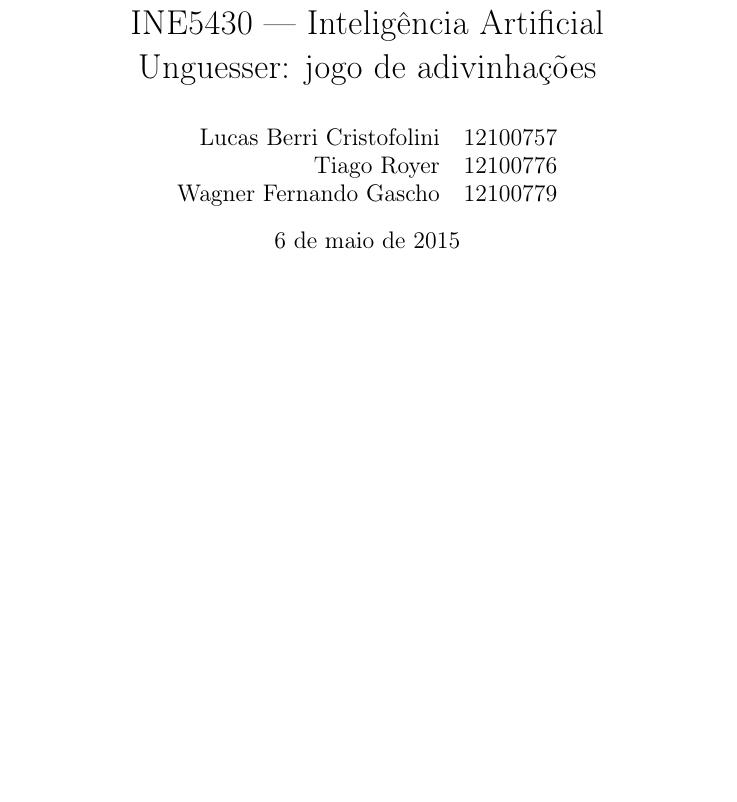
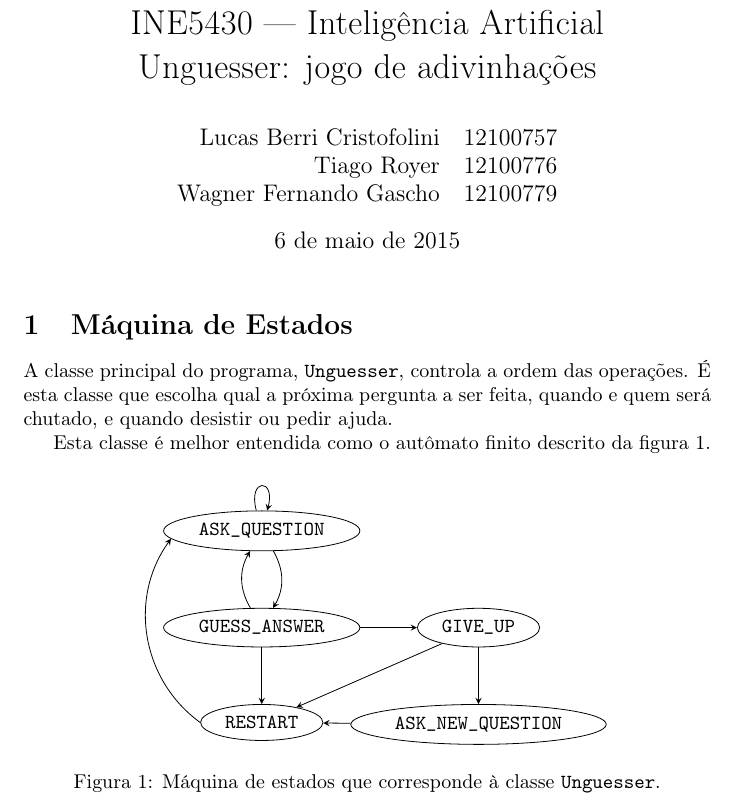
Before and after one commit to royertiago/unguesser, a LaTeX document (doc/relatorio.tex): part of the page, cut so that both start at the same text, the shorter picture padded with empty space. Compiled offline with pdfLaTeX.

Commit message:
relatorio.tex: Adicionada máquina de estados do Unguesser.

```diff
--- a/doc/relatorio.tex
+++ b/doc/relatorio.tex
@@ -5,3 +14,10 @@
+\newcommand{\giveup}{\lstinline"GIVE_UP"}
+\newcommand{\newquestion}{\lstinline"ASK_NEW_QUESTION"}
+\newcommand{\unguesser}{\lstinline"Unguesser"}
+
+\lstset{
+    basicstyle=\ttfamily
+}
 
 \begin{document}
 
@@ -19,4 +35,42 @@
 
 \maketitle
 
+\section{Máquina de Estados}
+
+A classe principal do programa, \unguesser,
+controla a ordem das operações.
+É esta classe que escolha qual a próxima pergunta a ser feita,
+quando e quem será chutado,
+e quando desistir ou pedir ajuda.
+
+Esta classe é melhor entendida como o autômato finito
+descrito da figura \ref{unguesser-automata}.
+
+\begin{figure}[h]
+    \centering
+    \begin{tikzpicture}[-stealth]
+        \begin{scope}[every node/.style={shape=ellipse,draw}]
+            \node (ask) {\ask};
+            \node (guess) [below = of ask] {\guess};
+            \node (giveup) [right = of guess] {\giveup};
+            \node (newquestion) [below = of giveup] {\newquestion};
+            \node (restart) [below = of guess] {\restart};
+        \end{scope}
+
+        \draw (ask) to[loop above] (ask);
+        \draw (ask) to[bend left] (guess);
+        \draw (guess) to[bend left] (ask);
+        \draw (guess) to (giveup);
+        \draw (guess) to (restart);
+        \draw (giveup) to (newquestion);
+        \draw (giveup) to (restart);
+        \draw (newquestion) to (restart);
+        \draw (node cs:name=restart, angle=180) to [bend left = 45]
+              (node cs:name=ask, angle=185);
+    \end{tikzpicture}
+
+    \caption{Máquina de estados que corresponde à classe \unguesser.}
+    \label{unguesser-automata}
+\end{figure}
+
 \end{document}
```
Also changed, not shown: doc/relatorio.tex (9 more changed lines).
